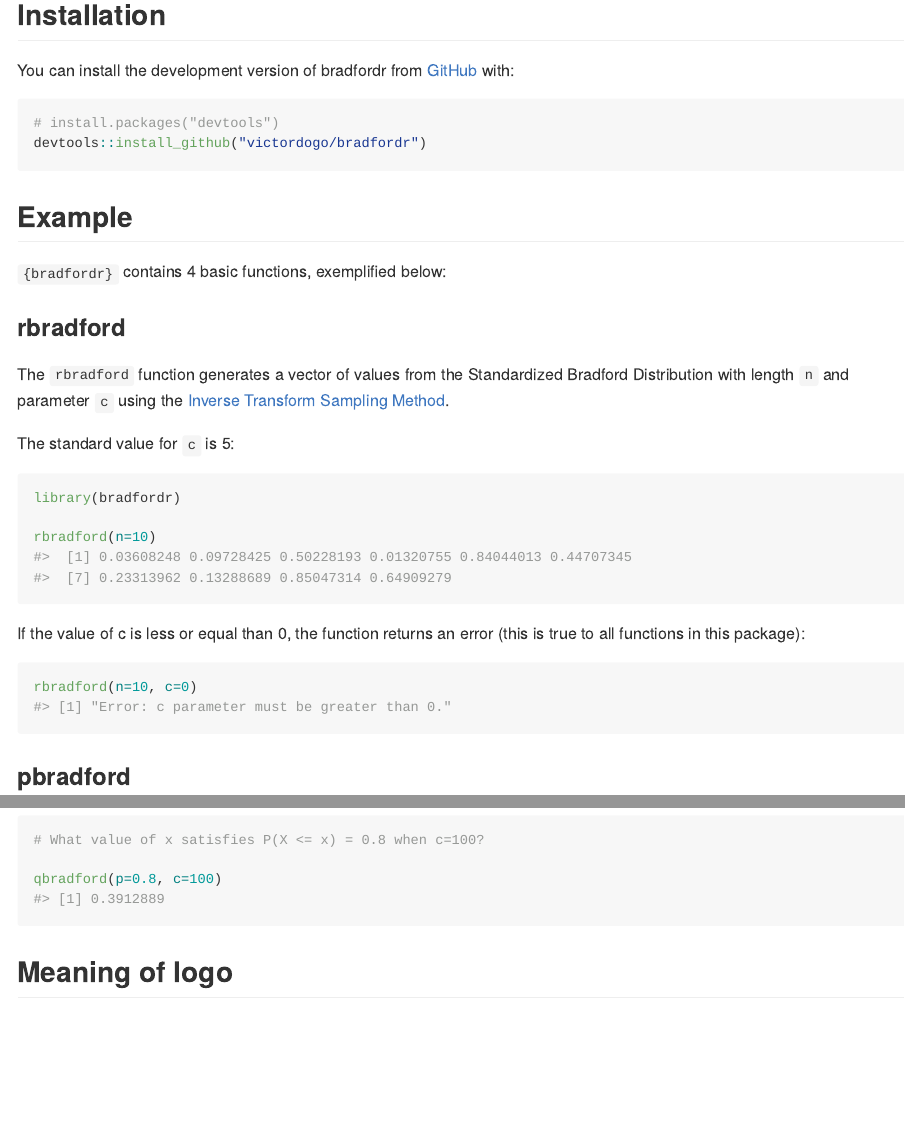
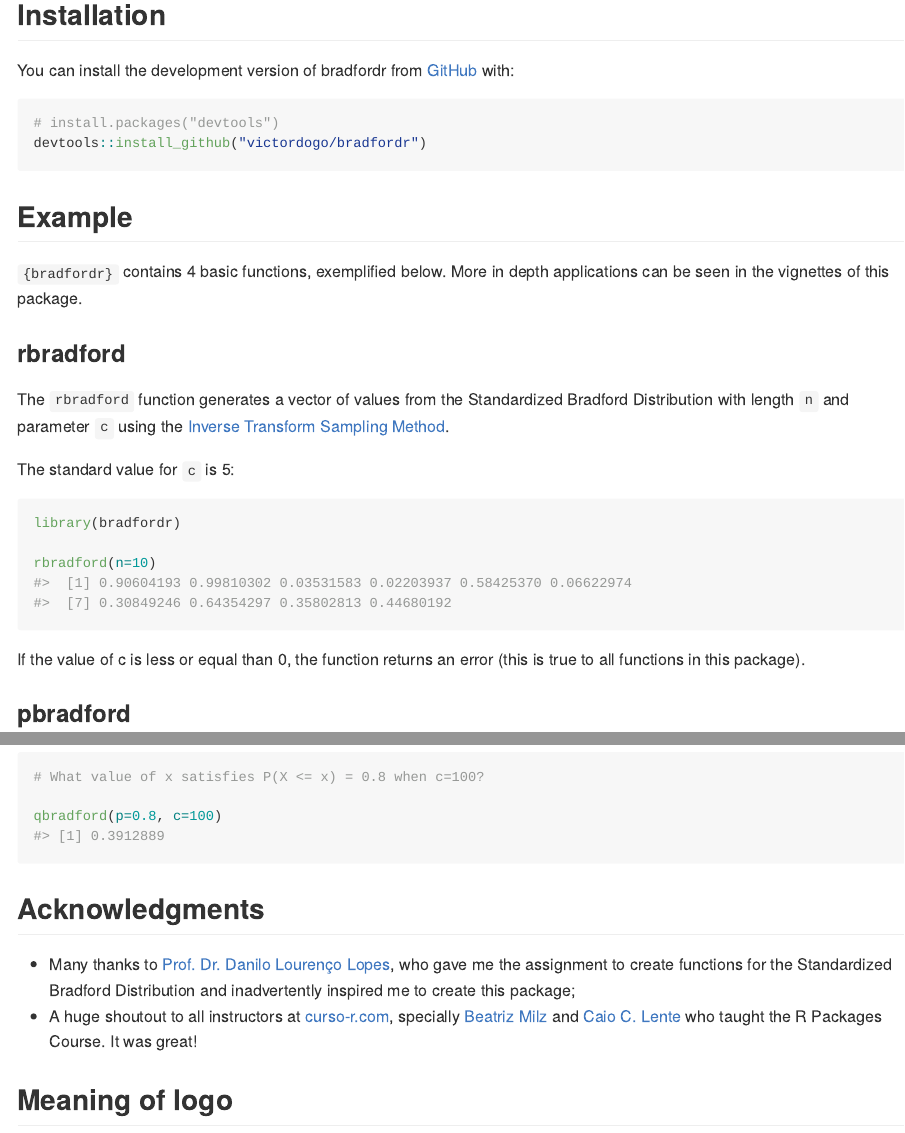
Before and after one commit to victordogo/bradfordr, an R Markdown document (README.Rmd): the page in a window 1100 px wide, from 620 px down, and a second part further down, joined at a grey line. The pictures show the output file README.md that the author committed with the source, drawn offline in the style of GitHub.

Commit message:
updated readme

````diff
--- a/README.Rmd
+++ b/README.Rmd
@@ -45,7 +45,7 @@ devtools::install_github("victordogo/bradfordr")
 
 ## Example
 
-`{bradfordr}` contains 4 basic functions, exemplified below:
+`{bradfordr}` contains 4 basic functions, exemplified below. More in depth applications can be seen in the vignettes of this package.
 
 ### rbradford
 
@@ -60,13 +60,7 @@ rbradford(n=10)
 
 ```
 
-If the value of c is less or equal than 0, the function returns an error (this is true to all functions in this package):
-
-```{r}
-
-rbradford(n=10, c=0)
-
-```
+If the value of c is less or equal than 0, the function returns an error (this is true to all functions in this package).
 
 ### pbradford
 
@@ -105,6 +99,11 @@ qbradford(p=0.8, c=100)
 
 ```
 
+## Acknowledgments
+
+* Many thanks to [Prof. Dr. Danilo Lourenço Lopes](http://lattes.cnpq.br/8061034473607951), who gave me the assignment to create functions for the Standardized Bradford Distribution and inadvertently inspired me to create this package;
+* A huge shoutout to all instructors at [curso-r.com](curso-r.com), specially [Beatriz Milz](https://beatrizmilz.com/) and [Caio C. Lente](https://lente.dev/) who taught the R Packages Course. It was great!
+
 ## Meaning of logo
 
 > "I am Wan Shi Tong, he who knows ten thousand things, and you are obviously humans; which, by the way, are no longer permitted in my study."
````
Also changed, not shown: README.md.
